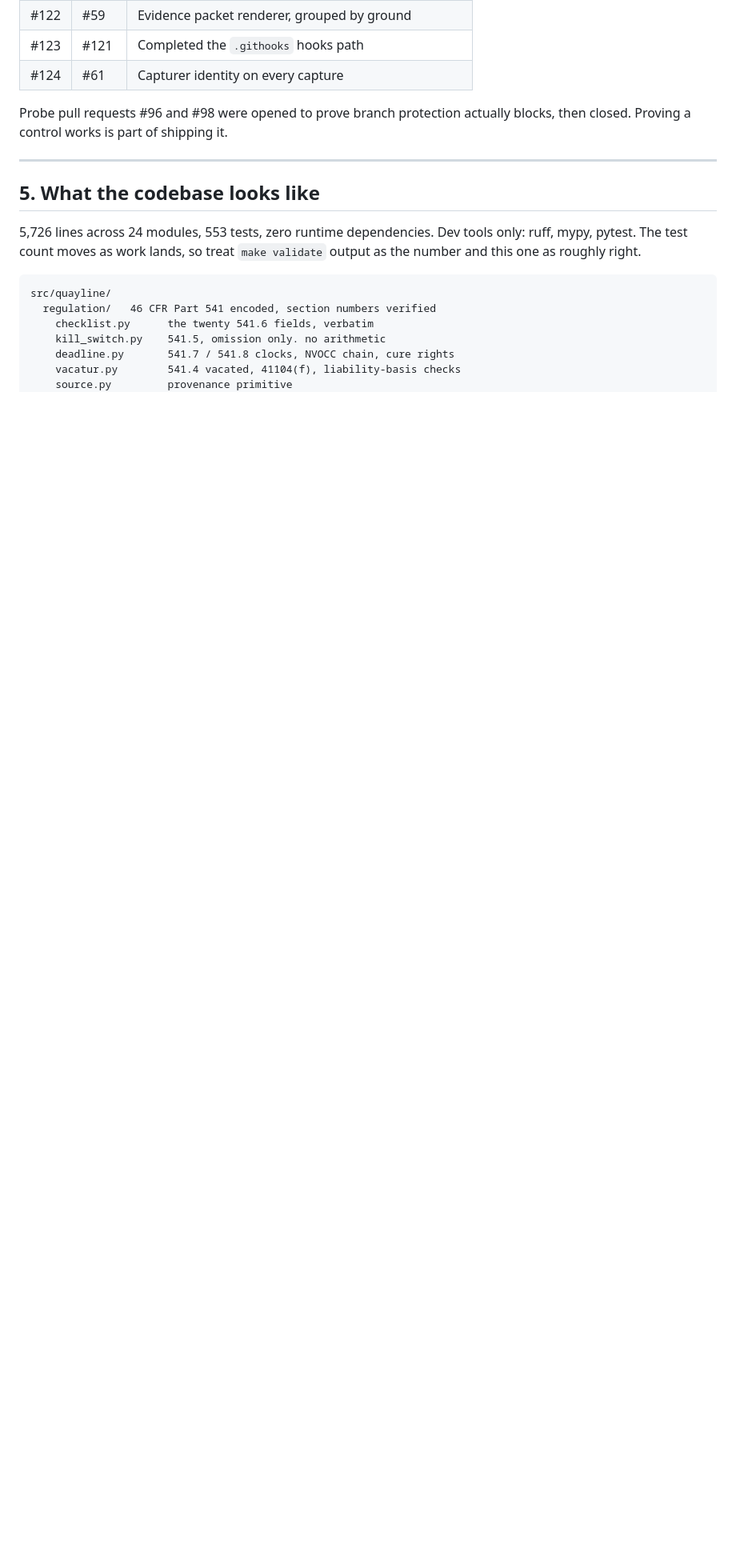
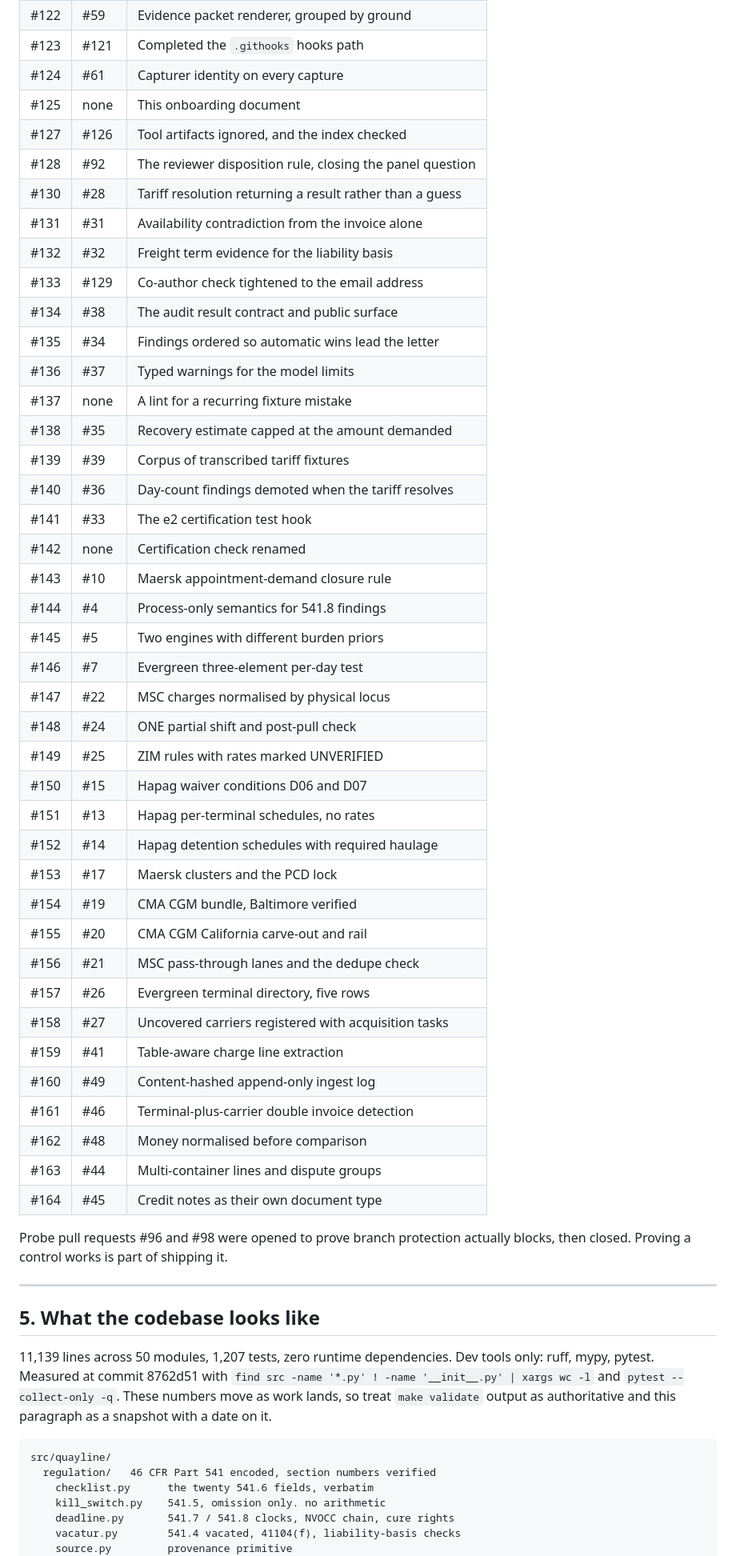
Before and after one commit to 10xdev4u-alt/quayline, a Markdown page: docs/ONBOARDING.md, the part around one of its changes. Shown at 80% size. Rendered like a GitHub page; blank space fills up the shorter version.

````diff
--- a/docs/ONBOARDING.md
+++ b/docs/ONBOARDING.md
@@ -273,6 +275,44 @@ Twenty-six merged. The first five are bootstrap; the rest are product.
 | #122 | #59 | Evidence packet renderer, grouped by ground |
 | #123 | #121 | Completed the `.githooks` hooks path |
 | #124 | #61 | Capturer identity on every capture |
+| #125 | none | This onboarding document |
+| #127 | #126 | Tool artifacts ignored, and the index checked |
+| #128 | #92 | The reviewer disposition rule, closing the panel question |
+| #130 | #28 | Tariff resolution returning a result rather than a guess |
+| #131 | #31 | Availability contradiction from the invoice alone |
+| #132 | #32 | Freight term evidence for the liability basis |
+| #133 | #129 | Co-author check tightened to the email address |
+| #134 | #38 | The audit result contract and public surface |
+| #135 | #34 | Findings ordered so automatic wins lead the letter |
+| #136 | #37 | Typed warnings for the model limits |
+| #137 | none | A lint for a recurring fixture mistake |
+| #138 | #35 | Recovery estimate capped at the amount demanded |
+| #139 | #39 | Corpus of transcribed tariff fixtures |
+| #140 | #36 | Day-count findings demoted when the tariff resolves |
+| #141 | #33 | The e2 certification test hook |
+| #142 | none | Certification check renamed |
+| #143 | #10 | Maersk appointment-demand closure rule |
+| #144 | #4 | Process-only semantics for 541.8 findings |
+| #145 | #5 | Two engines with different burden priors |
+| #146 | #7 | Evergreen three-element per-day test |
+| #147 | #22 | MSC charges normalised by physical locus |
+| #148 | #24 | ONE partial shift and post-pull check |
+| #149 | #25 | ZIM rules with rates marked UNVERIFIED |
+| #150 | #15 | Hapag waiver conditions D06 and D07 |
+| #151 | #13 | Hapag per-terminal schedules, no rates |
+| #152 | #14 | Hapag detention schedules with required haulage |
+| #153 | #17 | Maersk clusters and the PCD lock |
+| #154 | #19 | CMA CGM bundle, Baltimore verified |
+| #155 | #20 | CMA CGM California carve-out and rail |
+| #156 | #21 | MSC pass-through lanes and the dedupe check |
+| #157 | #26 | Evergreen terminal directory, five rows |
+| #158 | #27 | Uncovered carriers registered with acquisition tasks |
+| #159 | #41 | Table-aware charge line extraction |
+| #160 | #49 | Content-hashed append-only ingest log |
+| #161 | #46 | Terminal-plus-carrier double invoice detection |
+| #162 | #48 | Money normalised before comparison |
+| #163 | #44 | Multi-container lines and dispute groups |
+| #164 | #45 | Credit notes as their own document type |
 
 Probe pull requests #96 and #98 were opened to prove branch protection actually
 blocks, then closed. Proving a control works is part of shipping it.
@@ -281,9 +321,11 @@ blocks, then closed. Proving a control works is part of shipping it.
 
 ## 5. What the codebase looks like
 
-5,726 lines across 24 modules, 553 tests, zero runtime dependencies. Dev tools only:
-ruff, mypy, pytest. The test count moves as work lands, so treat `make validate`
-output as the number and this one as roughly right.
+11,139 lines across 50 modules, 1,207 tests, zero runtime dependencies. Dev tools
+only: ruff, mypy, pytest. Measured at commit 8762d51 with
+`find src -name '*.py' ! -name '__init__.py' | xargs wc -l` and `pytest
+--collect-only -q`. These numbers move as work lands, so treat `make validate`
+output as authoritative and this paragraph as a snapshot with a date on it.
 
 ```
 src/quayline/
````
Also changed, not shown: other parts of docs/ONBOARDING.md (+55 -49 lines).
